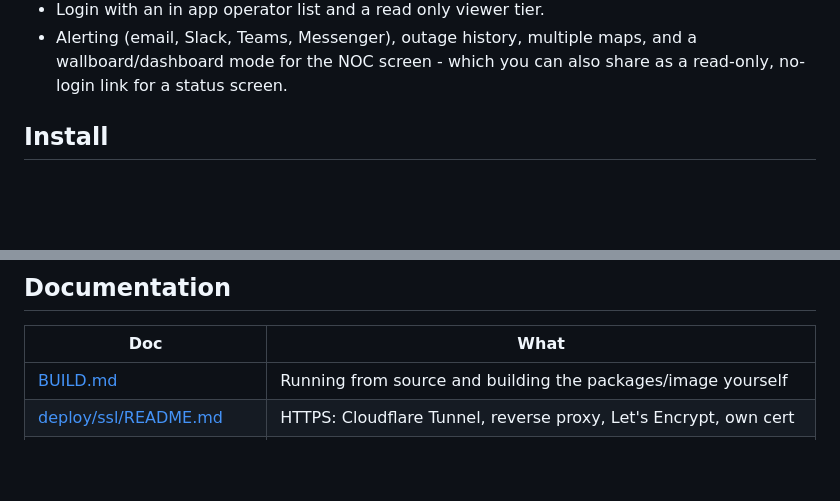
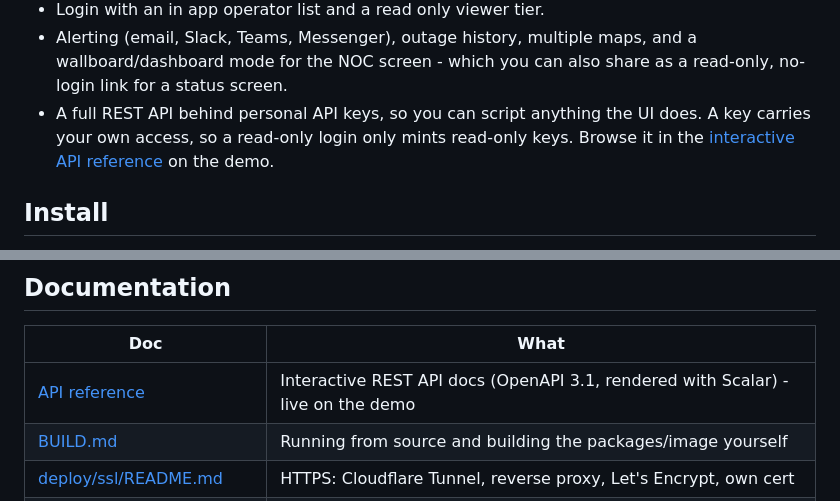
Before and after one commit to AthenaNetworks/mymate, a Markdown page: README.md, 2 parts joined by grey strips. GitHub-like rendering; blank space fills up the shorter version.

Commit message:
README: link the interactive API reference
Mention the REST API + personal API keys in the feature list and add the live
Scalar reference (on the demo) to the docs table.

Co-Authored-By: Claude Opus 4.8 <noreply@anthropic.com>
Claude-Session: https://claude.ai/code/session_01D6u8wU1s8ufnVuywarsZsS

```diff
--- a/README.md
+++ b/README.md
@@ -36,6 +36,9 @@ web app you can run anywhere.
 - Alerting (email, Slack, Teams, Messenger), outage history, multiple maps, and a
   wallboard/dashboard mode for the NOC screen - which you can also share as a read-only,
   no-login link for a status screen.
+- A full REST API behind personal API keys, so you can script anything the UI does. A key
+  carries your own access, so a read-only login only mints read-only keys. Browse it in the
+  [interactive API reference](https://mymate.as135559.net.au/api-docs) on the demo.
 
 ## Install
 
@@ -152,6 +155,7 @@ ranges to it in the console.
 
 | Doc | What |
 |---|---|
+| [API reference](https://mymate.as135559.net.au/api-docs) | Interactive REST API docs (OpenAPI 3.1, rendered with Scalar) - live on the demo |
 | [BUILD.md](BUILD.md) | Running from source and building the packages/image yourself |
 | [deploy/ssl/README.md](deploy/ssl/README.md) | HTTPS: Cloudflare Tunnel, reverse proxy, Let's Encrypt, own cert |
 | [deploy/rusted/README.md](deploy/rusted/README.md) | Config backups: the Rusted engine, how it's provisioned, and credentials |
```
